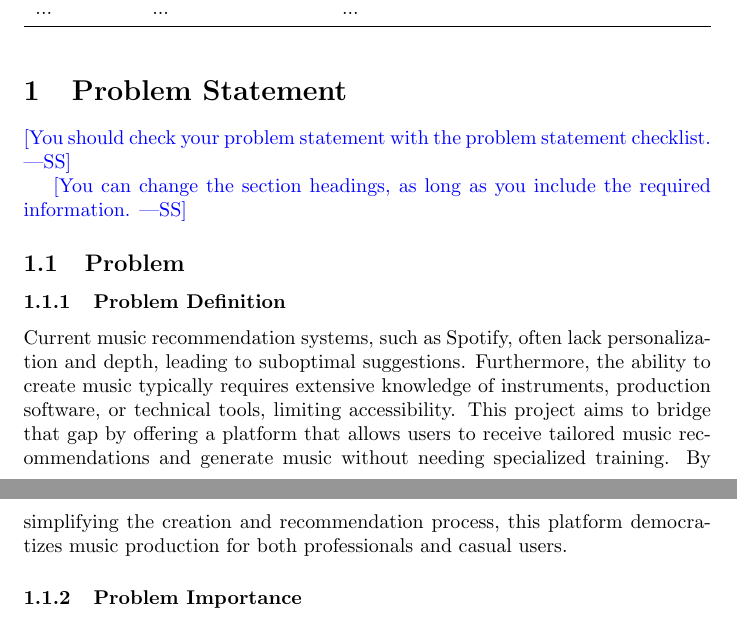
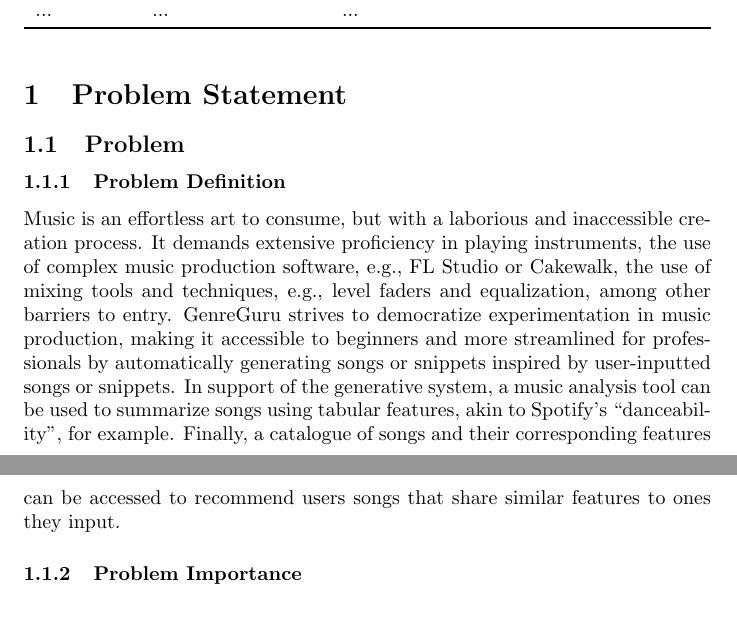
Before and after one commit to AhmedAl-Hayali/GenreGuru, a LaTeX document (docs/ProblemStatementAndGoals/ProblemStatement.tex): two parts of pages 1 and 2 of 8, joined at a grey line, cut so that both start at the same text. Compiled offline with pdfLaTeX.

Commit message:
docs[psg-1.1]: reword problem definition

```diff
--- a/docs/ProblemStatementAndGoals/ProblemStatement.tex
+++ b/docs/ProblemStatementAndGoals/ProblemStatement.tex
@@ -31,18 +31,11 @@ Date2 & Name(s) & Description of changes\\
 
 \section{Problem Statement}
 
-\wss{You should check your problem statement with the
-\href{https://github.com/smiths/capTemplate/blob/main/docs/Checklists/ProbState-Checklist.pdf}
-{problem statement checklist}.}
-
-\wss{You can change the section headings, as long as you include the required
-information.}
-
 \subsection{Problem}
 
 \subsubsection{Problem Definition}
 
-Current music recommendation systems, such as Spotify, often lack personalization and depth, leading to suboptimal suggestions. Furthermore, the ability to create music typically requires extensive knowledge of instruments, production software, or technical tools, limiting accessibility. This project aims to bridge that gap by offering a platform that allows users to receive tailored music recommendations and generate music without needing specialized training. By simplifying the creation and recommendation process, this platform democratizes music production for both professionals and casual users.
+Music is an effortless art to consume, but with a laborious and inaccessible creation process. It demands extensive proficiency in playing instruments, the use of complex music production software, e.g., FL Studio or Cakewalk, the use of mixing tools and techniques, e.g., level faders and equalization, among other barriers to entry. GenreGuru strives to democratize experimentation in music production, making it accessible to beginners and more streamlined for professionals by automatically generating songs or snippets inspired by user-inputted songs or snippets. In support of the generative system, a music analysis tool can be used to summarize songs using tabular features, akin to Spotify's ``danceability'', for example. Finally, a catalogue of songs and their corresponding features can be accessed to recommend users songs that share similar features to ones they input.
 
 \subsubsection{Problem Importance}
 
```
